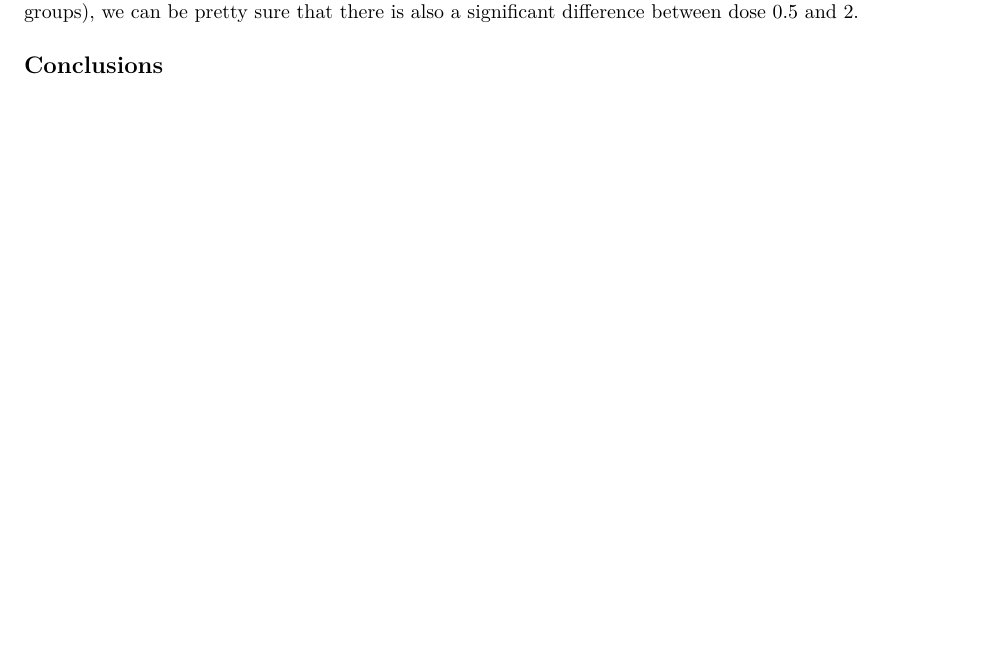
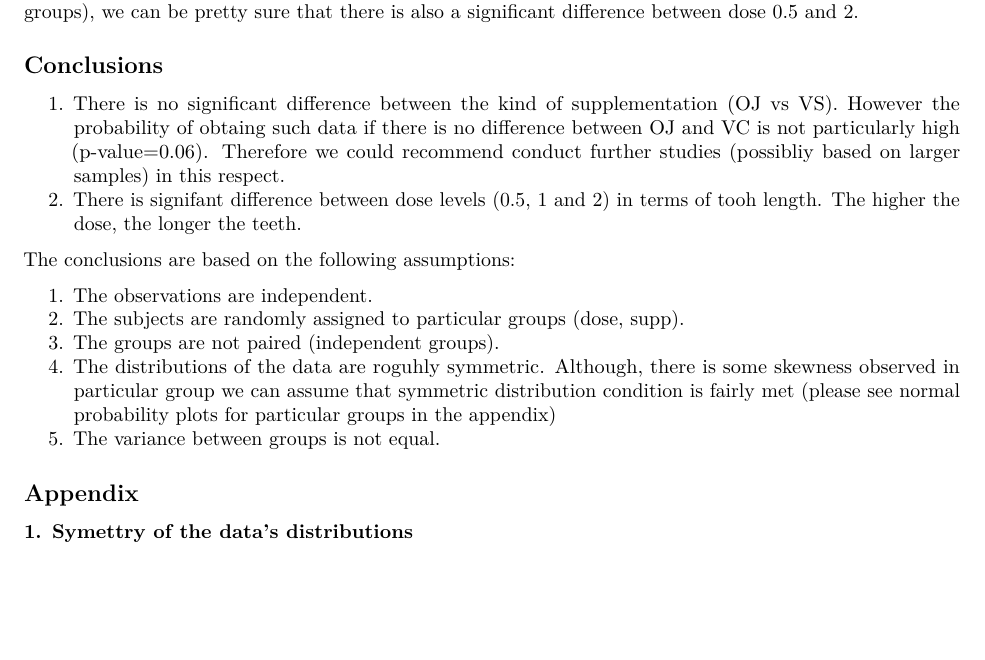
Before and after one commit to DanielSzulc/Statistical-Inference-Project, an R Markdown document (final_2_inference.Rmd): part of page 3 of 3, cut so that both start at the same text. Rendered offline with R 4.5, knitr and Pandoc, then LaTeX, with nearby package versions; some code elsewhere in the file could not run offline.

Commit message:
part 2: conclusions

````diff
--- a/final_2_inference.Rmd
+++ b/final_2_inference.Rmd
@@ -84,3 +84,21 @@ print(test.3)
 Given the results of the above test and taking into account basic summary of data (particularly the means in groups), we can be pretty sure that there is also a significant difference between dose 0.5 and 2.
 
 ## Conclusions
+
+1.  There is no significant difference between the kind of supplementation (OJ vs VS). However the probability of obtaing such data if there is no difference between OJ and VC is not particularly high (p-value=0.06). Therefore we could recommend conduct further studies (possibliy based on larger samples) in this respect.
+2.  There is signifant difference between dose levels (0.5, 1 and 2) in terms of tooh length. The higher the dose, the longer the teeth.
+
+
+The conclusions are based on the following assumptions:
+
+1.  The observations are independent.
+2.  The subjects are randomly assigned to particular groups (dose, supp).
+3.  The groups are not paired (independent groups).
+4.  The distributions of the data are roguhly symmetric. Although, there is some skewness observed in particular group we can assume that symmetric distribution condition is fairly met (please see normal probability plots for particular groups in the appendix)
+5.  The variance between groups is not equal.
+
+## Appendix
+### 1. Symettry of the data's distributions
+```{r appendix}
+
+```
````
